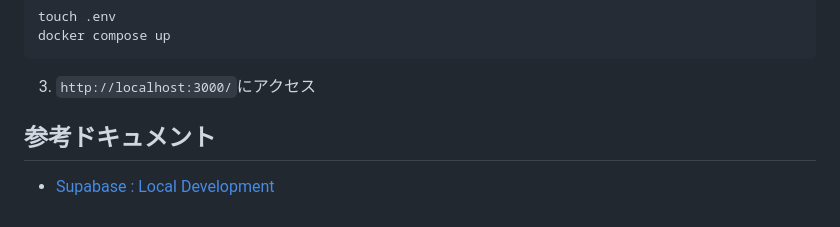
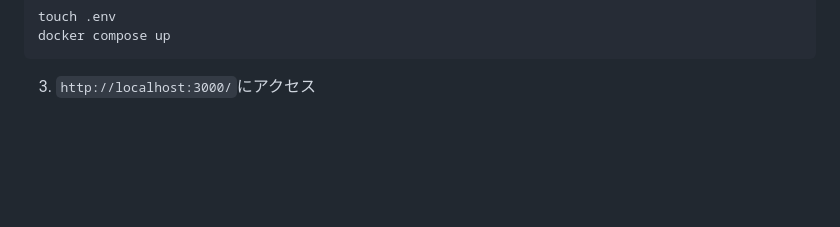
Before and after one commit to sora32127/healthy-person-emulator-dotorg, a Markdown page: README.md, the part around the change. Drawn GitHub-style; blank space fills up the shorter version.

Commit message:
Remove link

````diff
--- a/README.md
+++ b/README.md
@@ -100,6 +100,3 @@ docker compose up
 ```
 
 3. `http://localhost:3000/`にアクセス
-
-## 参考ドキュメント
-- [Supabase : Local Development](https://supabase.com/docs/guides/cli/local-development)
````
